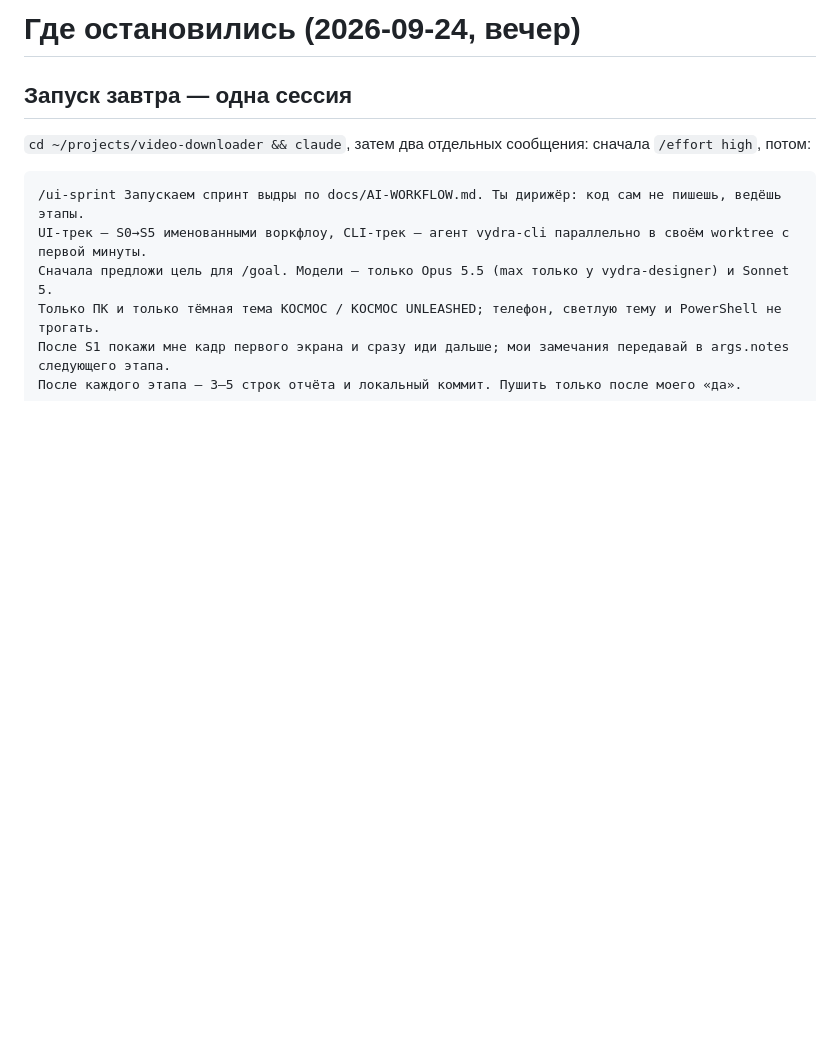
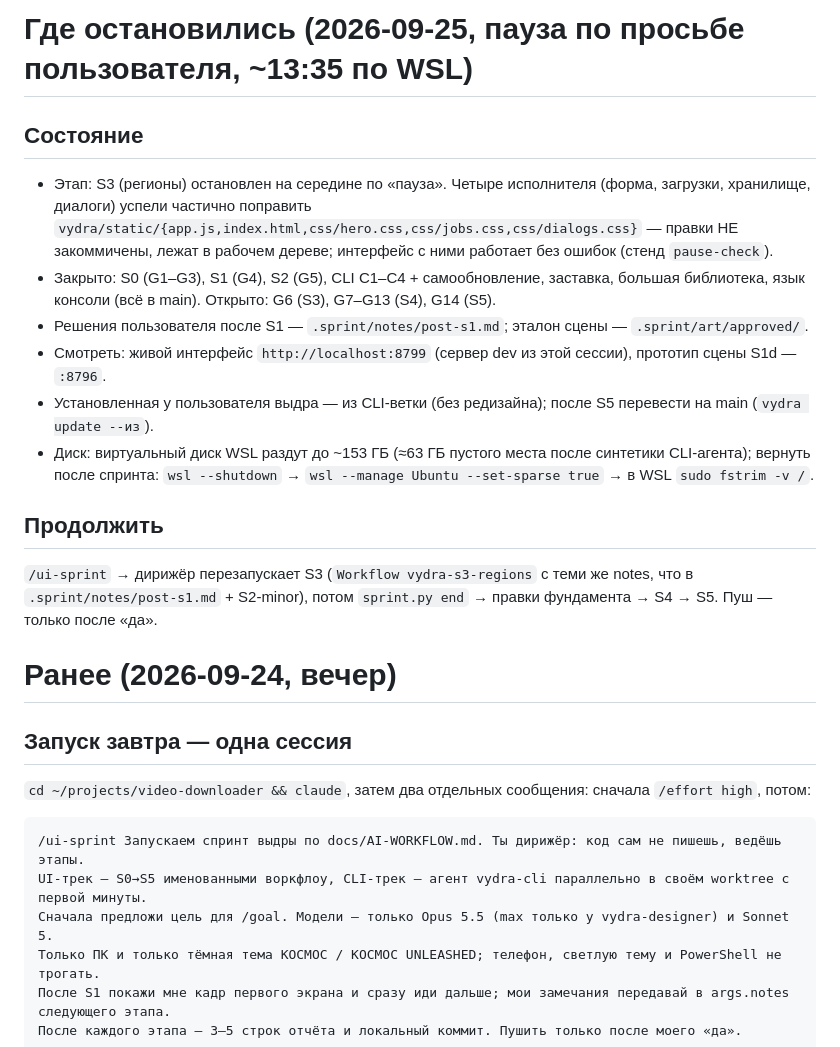
Before and after one commit to Ihor-Zakharov/vydra, a Markdown page: HANDOFF.md, the part around the change. Rendered like a GitHub page; blank space fills up the shorter version.

Commit message:
HANDOFF: пауза посреди S3 — состояние и как продолжить

```diff
--- a/HANDOFF.md
+++ b/HANDOFF.md
@@ -1,4 +1,22 @@
-# Где остановились (2026-09-24, вечер)
+# Где остановились (2026-09-25, пауза по просьбе пользователя, ~13:35 по WSL)
+
+## Состояние
+- Этап: S3 (регионы) остановлен на середине по «пауза». Четыре исполнителя (форма, загрузки, хранилище, диалоги)
+  успели частично поправить `vydra/static/{app.js,index.html,css/hero.css,css/jobs.css,css/dialogs.css}` —
+  правки НЕ закоммичены, лежат в рабочем дереве; интерфейс с ними работает без ошибок (стенд `pause-check`).
+- Закрыто: S0 (G1–G3), S1 (G4), S2 (G5), CLI C1–C4 + самообновление, заставка, большая библиотека, язык консоли
+  (всё в main). Открыто: G6 (S3), G7–G13 (S4), G14 (S5).
+- Решения пользователя после S1 — `.sprint/notes/post-s1.md`; эталон сцены — `.sprint/art/approved/`.
+- Смотреть: живой интерфейс `http://localhost:8799` (сервер dev из этой сессии), прототип сцены S1d — `:8796`.
+- Установленная у пользователя выдра — из CLI-ветки (без редизайна); после S5 перевести на main (`vydra update --из`).
+- Диск: виртуальный диск WSL раздут до ~153 ГБ (≈63 ГБ пустого места после синтетики CLI-агента); вернуть после
+  спринта: `wsl --shutdown` → `wsl --manage Ubuntu --set-sparse true` → в WSL `sudo fstrim -v /`.
+
+## Продолжить
+`/ui-sprint` → дирижёр перезапускает S3 (`Workflow vydra-s3-regions` с теми же notes, что в
+`.sprint/notes/post-s1.md` + S2-minor), потом `sprint.py end` → правки фундамента → S4 → S5. Пуш — только после «да».
+
+# Ранее (2026-09-24, вечер)
 
 ## Запуск завтра — одна сессия
 `cd ~/projects/video-downloader && claude`, затем два отдельных сообщения: сначала `/effort high`, потом:
```
